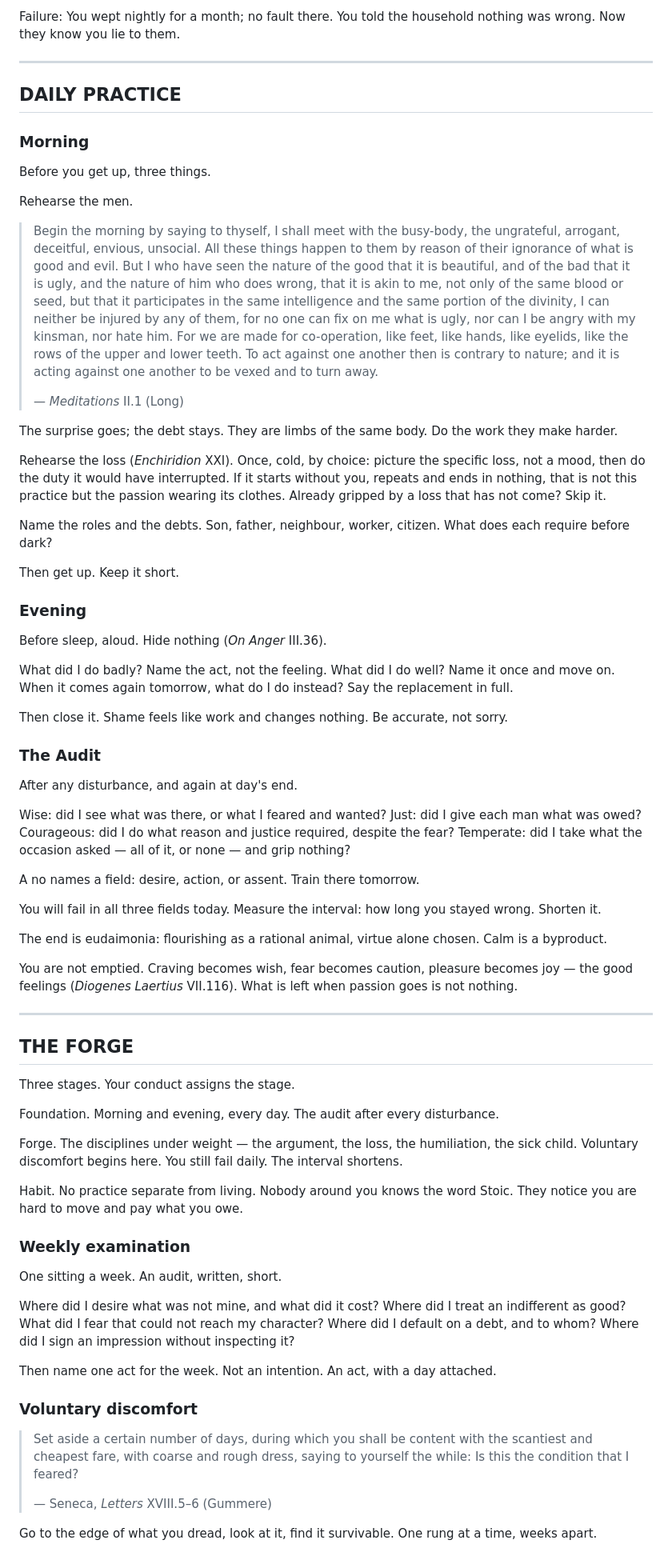
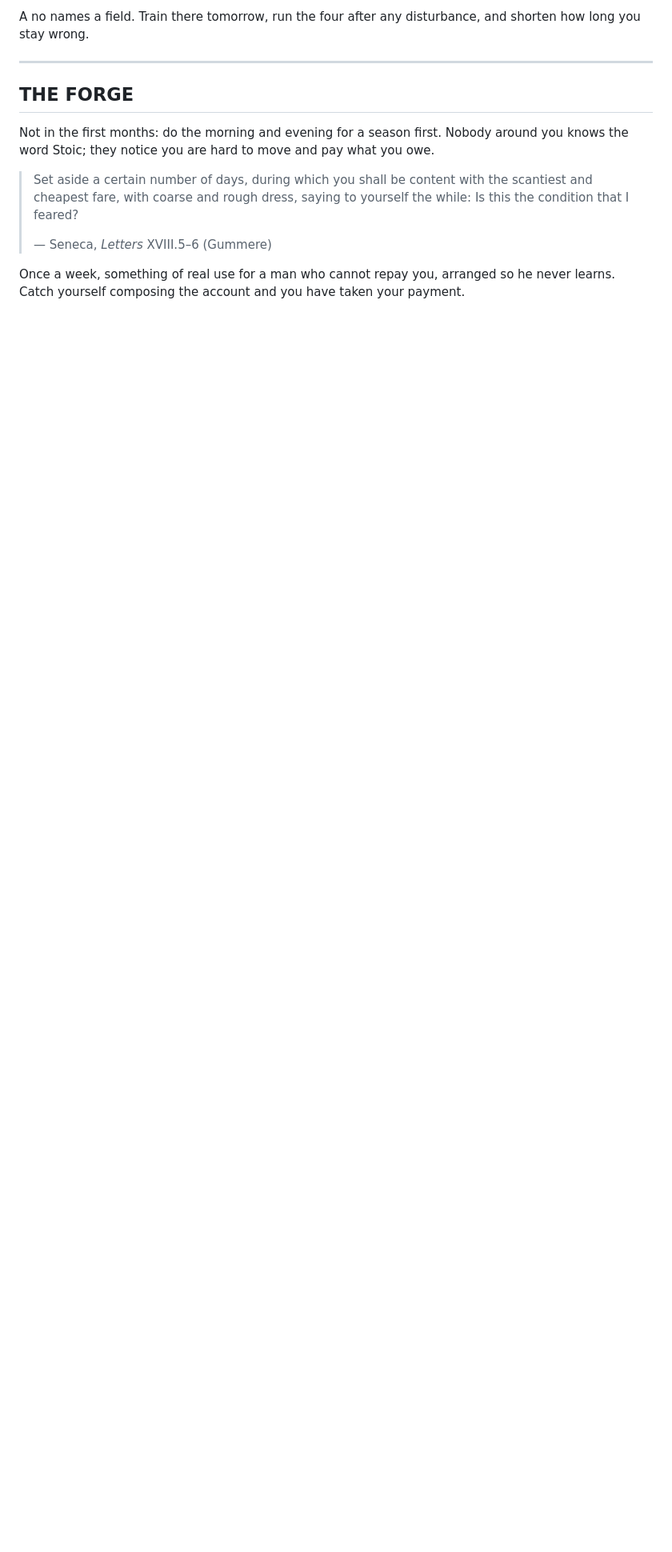
Before and after one commit to renatozapatabot-star/claude-code, a Markdown page: HANDBOOK.md, the part around one of its changes. Shown at 80% size. Drawn GitHub-style; blank space fills up the shorter version.

```diff
--- a/HANDBOOK.md
+++ b/HANDBOOK.md
@@ -222,84 +248,15 @@ One thing inside it is walled off. Epictetus calls it *prohairesis*: your power
 
-Failure: You wept nightly for a month; no fault there. You told the household nothing was wrong. Now they know you lie to them.
+A no names a field. Train there tomorrow, run the four after any disturbance, and shorten how long you stay wrong.
 
 ---
 
-## DAILY PRACTICE
+## <a id="forge"></a>THE FORGE
 
-### Morning
-
-Before you get up, three things.
-
-Rehearse the men.
-
-> Begin the morning by saying to thyself, I shall meet with the busy-body, the ungrateful, arrogant, deceitful, envious, unsocial. All these things happen to them by reason of their ignorance of what is good and evil. But I who have seen the nature of the good that it is beautiful, and of the bad that it is ugly, and the nature of him who does wrong, that it is akin to me, not only of the same blood or seed, but that it participates in the same intelligence and the same portion of the divinity, I can neither be injured by any of them, for no one can fix on me what is ugly, nor can I be angry with my kinsman, nor hate him. For we are made for co-operation, like feet, like hands, like eyelids, like the rows of the upper and lower teeth. To act against one another then is contrary to nature; and it is acting against one another to be vexed and to turn away.
->
-> — *Meditations* II.1 (Long)
-
-The surprise goes; the debt stays. They are limbs of the same body. Do the work they make harder.
-
-Rehearse the loss (*Enchiridion* XXI). Once, cold, by choice: picture the specific loss, not a mood, then do the duty it would have interrupted. If it starts without you, repeats and ends in nothing, that is not this practice but the passion wearing its clothes. Already gripped by a loss that has not come? Skip it.
-
-Name the roles and the debts. Son, father, neighbour, worker, citizen. What does each require before dark?
-
-Then get up. Keep it short.
-
-### Evening
-
-Before sleep, aloud. Hide nothing (*On Anger* III.36).
-
-What did I do badly? Name the act, not the feeling.
-What did I do well? Name it once and move on.
-When it comes again tomorrow, what do I do instead? Say the replacement in full.
-
-Then close it. Shame feels like work and changes nothing. Be accurate, not sorry.
-
-### The Audit
-
-After any disturbance, and again at day's end.
-
-Wise: did I see what was there, or what I feared and wanted?
-Just: did I give each man what was owed?
-Courageous: did I do what reason and justice required, despite the fear?
-Temperate: did I take what the occasion asked — all of it, or none — and grip nothing?
-
-A no names a field: desire, action, or assent. Train there tomorrow.
-
-You will fail in all three fields today. Measure the interval: how long you stayed wrong. Shorten it.
-
-The end is eudaimonia: flourishing as a rational animal, virtue alone chosen. Calm is a byproduct.
-
-You are not emptied. Craving becomes wish, fear becomes caution, pleasure becomes joy — the good feelings (*Diogenes Laertius* VII.116). What is left when passion goes is not nothing.
-
----
-
-## THE FORGE
-
-Three stages. Your conduct assigns the stage.
-
-Foundation. Morning and evening, every day. The audit after every disturbance.
-
-Forge. The disciplines under weight — the argument, the loss, the humiliation, the sick child. Voluntary discomfort begins here. You still fail daily. The interval shortens.
-
-Habit. No practice separate from living. Nobody around you knows the word Stoic. They notice you are hard to move and pay what you owe.
-
-### Weekly examination
-
-One sitting a week. An audit, written, short.
-
-Where did I desire what was not mine, and what did it cost?
-Where did I treat an indifferent as good?
-What did I fear that could not reach my character?
-Where did I default on a debt, and to whom?
-Where did I sign an impression without inspecting it?
-
-Then name one act for the week. Not an intention. An act, with a day attached.
-
-### Voluntary discomfort
+Not in the first months: do the morning and evening for a season first. Nobody around you knows the word Stoic; they notice you are hard to move and pay what you owe.
 
 > Set aside a certain number of days, during which you shall be content with the scantiest and cheapest fare, with coarse and rough dress, saying to yourself the while: Is this the condition that I feared?
 >
 > — Seneca, *Letters* XVIII.5–6 (Gummere)
 
-Go to the edge of what you dread, look at it, find it survivable. One rung at a time, weeks apart.
+Once a week, something of real use for a man who cannot repay you, arranged so he never learns. Catch yourself composing the account and you have taken your payment.
 
```
Also changed, not shown: other parts of HANDBOOK.md (+195 -201 lines).
